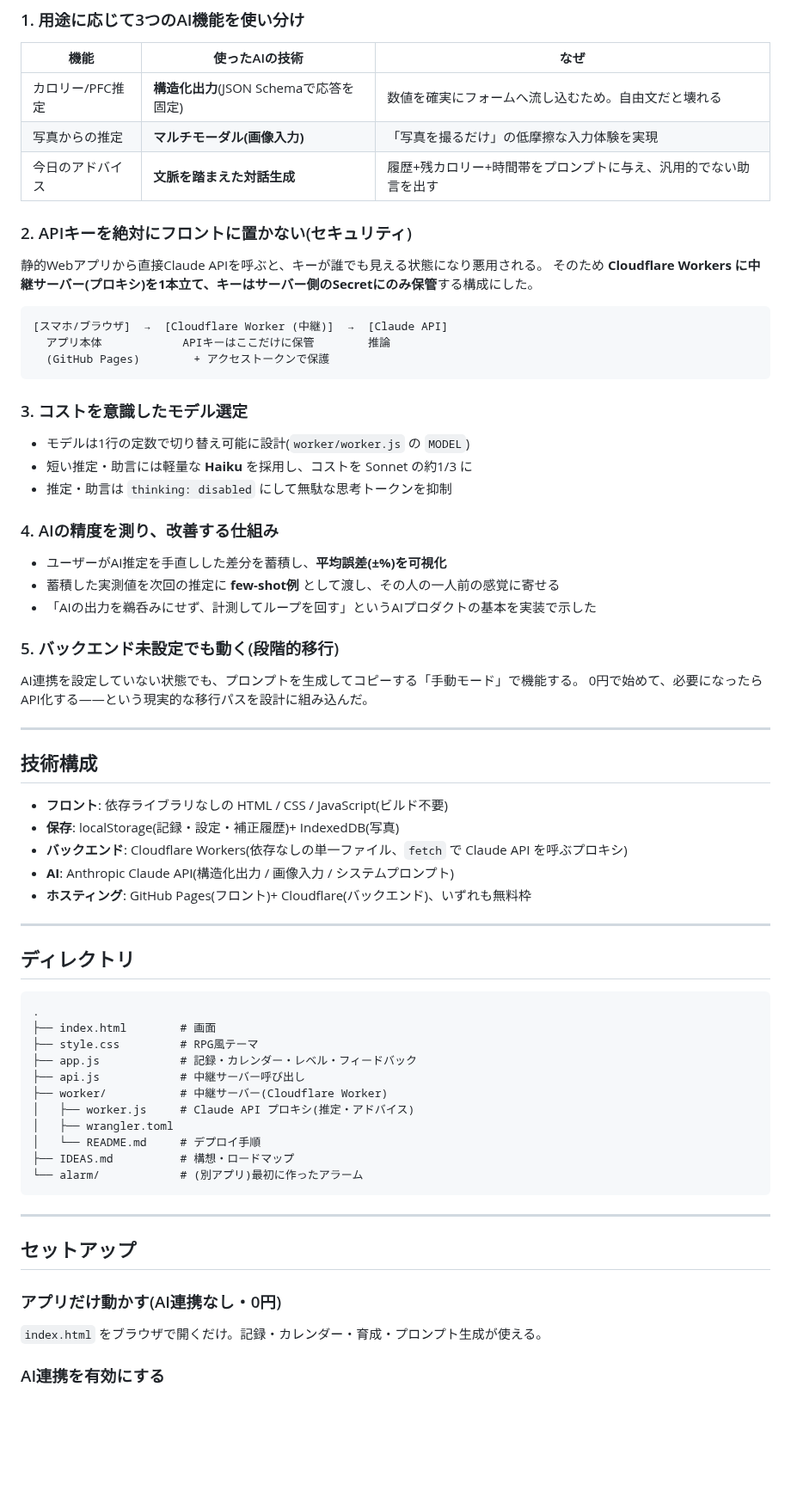
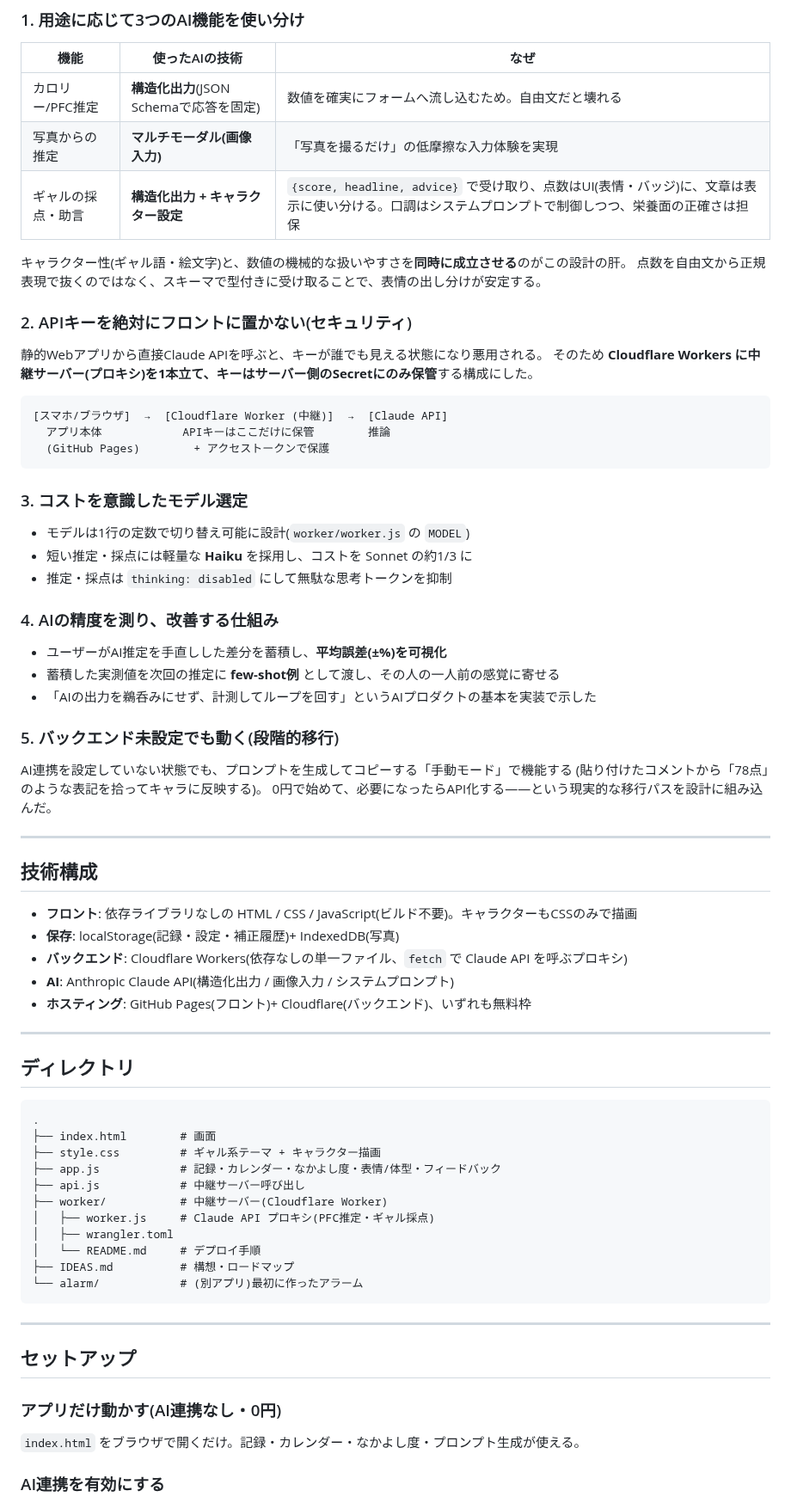
Before and after one commit to sou16hattori-rgb/claudecode_test, a Markdown page: README.md, the part around one of its changes. Shown at 86% size. Drawn GitHub-style; blank space fills up the shorter version.

````diff
--- a/README.md
+++ b/README.md
@@ -36,7 +38,10 @@ RPG風のカロリー・運動記録アプリ。日々の記録でスライム
 |---|---|---|
 | カロリー/PFC推定 | **構造化出力**(JSON Schemaで応答を固定) | 数値を確実にフォームへ流し込むため。自由文だと壊れる |
 | 写真からの推定 | **マルチモーダル(画像入力)** | 「写真を撮るだけ」の低摩擦な入力体験を実現 |
-| 今日のアドバイス | **文脈を踏まえた対話生成** | 履歴+残カロリー+時間帯をプロンプトに与え、汎用的でない助言を出す |
+| ギャルの採点・助言 | **構造化出力 + キャラクター設定** | `{score, headline, advice}` で受け取り、点数はUI(表情・バッジ)に、文章は表示に使い分ける。口調はシステムプロンプトで制御しつつ、栄養面の正確さは担保 |
+
+キャラクター性(ギャル語・絵文字)と、数値の機械的な扱いやすさを**同時に成立させる**のがこの設計の肝。
+点数を自由文から正規表現で抜くのではなく、スキーマで型付きに受け取ることで、表情の出し分けが安定する。
 
 ### 2. APIキーを絶対にフロントに置かない(セキュリティ)
 
@@ -52,8 +57,8 @@ RPG風のカロリー・運動記録アプリ。日々の記録でスライム
 ### 3. コストを意識したモデル選定
 
 - モデルは1行の定数で切り替え可能に設計(`worker/worker.js` の `MODEL`)
-- 短い推定・助言には軽量な **Haiku** を採用し、コストを Sonnet の約1/3 に
-- 推定・助言は `thinking: disabled` にして無駄な思考トークンを抑制
+- 短い推定・採点には軽量な **Haiku** を採用し、コストを Sonnet の約1/3 に
+- 推定・採点は `thinking: disabled` にして無駄な思考トークンを抑制
 
 ### 4. AIの精度を測り、改善する仕組み
 
@@ -63,14 +68,15 @@ RPG風のカロリー・運動記録アプリ。日々の記録でスライム
 
 ### 5. バックエンド未設定でも動く(段階的移行)
 
-AI連携を設定していない状態でも、プロンプトを生成してコピーする「手動モード」で機能する。
+AI連携を設定していない状態でも、プロンプトを生成してコピーする「手動モード」で機能する
+(貼り付けたコメントから「78点」のような表記を拾ってキャラに反映する)。
 0円で始めて、必要になったらAPI化する——という現実的な移行パスを設計に組み込んだ。
 
 ---
 
 ## 技術構成
 
-- **フロント**: 依存ライブラリなしの HTML / CSS / JavaScript(ビルド不要)
+- **フロント**: 依存ライブラリなしの HTML / CSS / JavaScript(ビルド不要)。キャラクターもCSSのみで描画
 - **保存**: localStorage(記録・設定・補正履歴)+ IndexedDB(写真)
 - **バックエンド**: Cloudflare Workers(依存なしの単一ファイル、`fetch` で Claude API を呼ぶプロキシ)
 - **AI**: Anthropic Claude API(構造化出力 / 画像入力 / システムプロンプト)
@@ -83,11 +89,11 @@ AI連携を設定していない状態でも、プロンプトを生成してコ
 ```
 .
 ├── index.html        # 画面
-├── style.css         # RPG風テーマ
-├── app.js            # 記録・カレンダー・レベル・フィードバック
+├── style.css         # ギャル系テーマ + キャラクター描画
+├── app.js            # 記録・カレンダー・なかよし度・表情/体型・フィードバック
 ├── api.js            # 中継サーバー呼び出し
 ├── worker/           # 中継サーバー(Cloudflare Worker)
-│   ├── worker.js     # Claude API プロキシ(推定・アドバイス)
+│   ├── worker.js     # Claude API プロキシ(PFC推定・ギャル採点)
 │   ├── wrangler.toml
 │   └── README.md     # デプロイ手順
 ├── IDEAS.md          # 構想・ロードマップ
@@ -100,7 +106,7 @@ AI連携を設定していない状態でも、プロンプトを生成してコ
 
 ### アプリだけ動かす(AI連携なし・0円)
 
-`index.html` をブラウザで開くだけ。記録・カレンダー・育成・プロンプト生成が使える。
+`index.html` をブラウザで開くだけ。記録・カレンダー・なかよし度・プロンプト生成が使える。
 
 ### AI連携を有効にする
 
````
Also changed, not shown: other parts of README.md (+17 -14 lines), IDEAS.md (+22 -13 lines), worker/README.md (+6 -1 lines), docs/advice.png (deleted), docs/home-bad.png (added), docs/home-good.png (added), docs/home-lv1.png (deleted), docs/home-lv9.png (deleted), docs/verdict.png (added), 4 other files.
